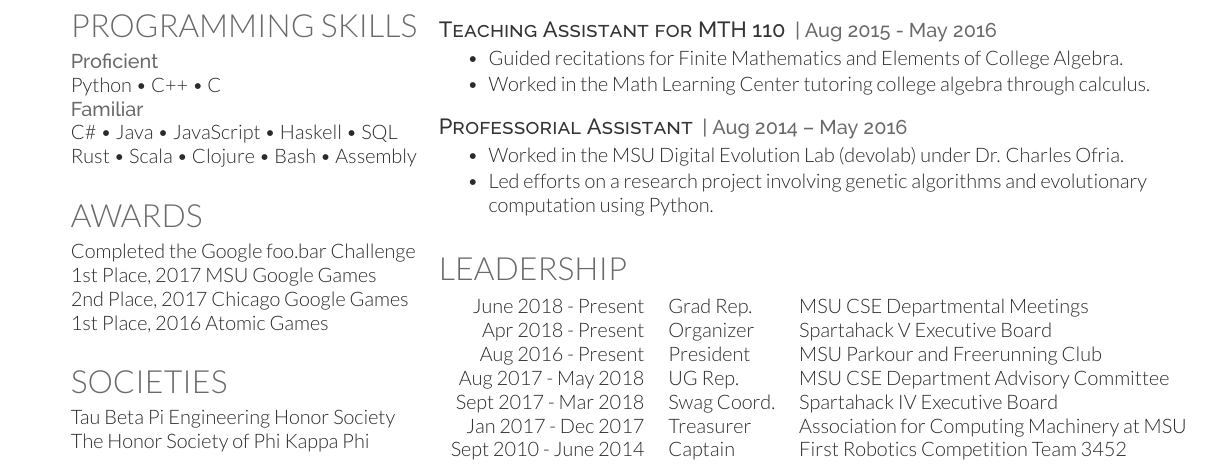
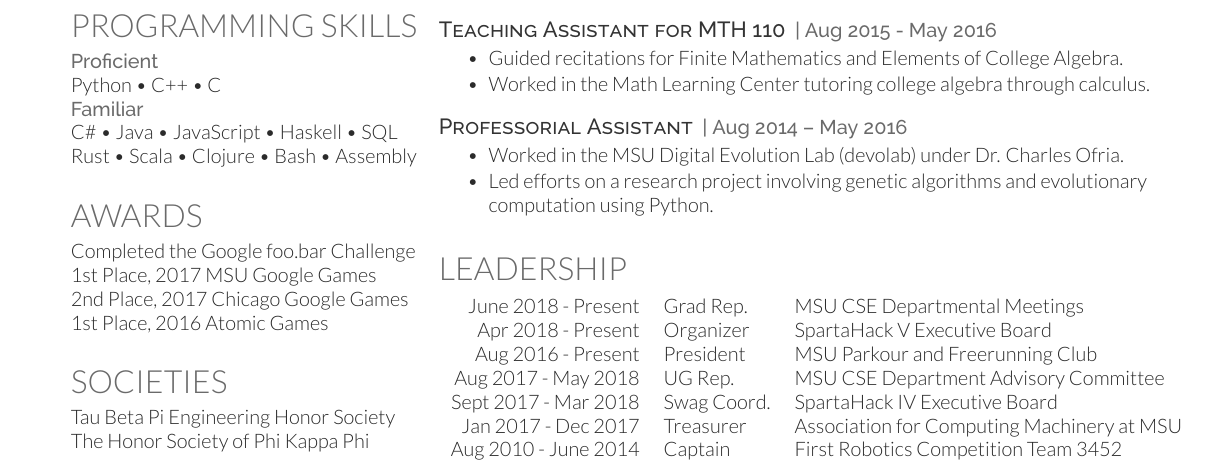
Before and after one commit to rileyannis/resume, a LaTeX CV (rileyannis.tex): part of the page, cut so that both start at the same text. Compiled offline with XeLaTeX.

Commit message:
fixed a couple typos

```diff
--- a/rileyannis.tex
+++ b/rileyannis.tex
@@ -289,12 +289,12 @@
 
 \begin{tabular}{rll}
 June 2018 - Present & Grad Rep. & MSU CSE Departmental Meetings\\
-Apr 2018 - Present & Organizer & Spartahack V Executive Board\\
+Apr 2018 - Present & Organizer & SpartaHack V Executive Board\\
 Aug 2016 - Present & President & MSU Parkour and Freerunning Club\\
 Aug 2017 - May 2018 & UG Rep. & MSU CSE Department Advisory Committee\\
-Sept 2017 - Mar 2018 & Swag Coord. & Spartahack IV Executive Board\\
+Sept 2017 - Mar 2018 & Swag Coord. & SpartaHack IV Executive Board\\
 Jan 2017 - Dec 2017 & Treasurer & Association for Computing Machinery at MSU\\
-Sept 2010 - June 2014 & Captain & First Robotics Competition Team 3452\\
+Aug 2010 - June 2014 & Captain & First Robotics Competition Team 3452\\
 \end{tabular}
 \sectionsep
 
```
Also changed, not shown: rileyannis.pdf.
